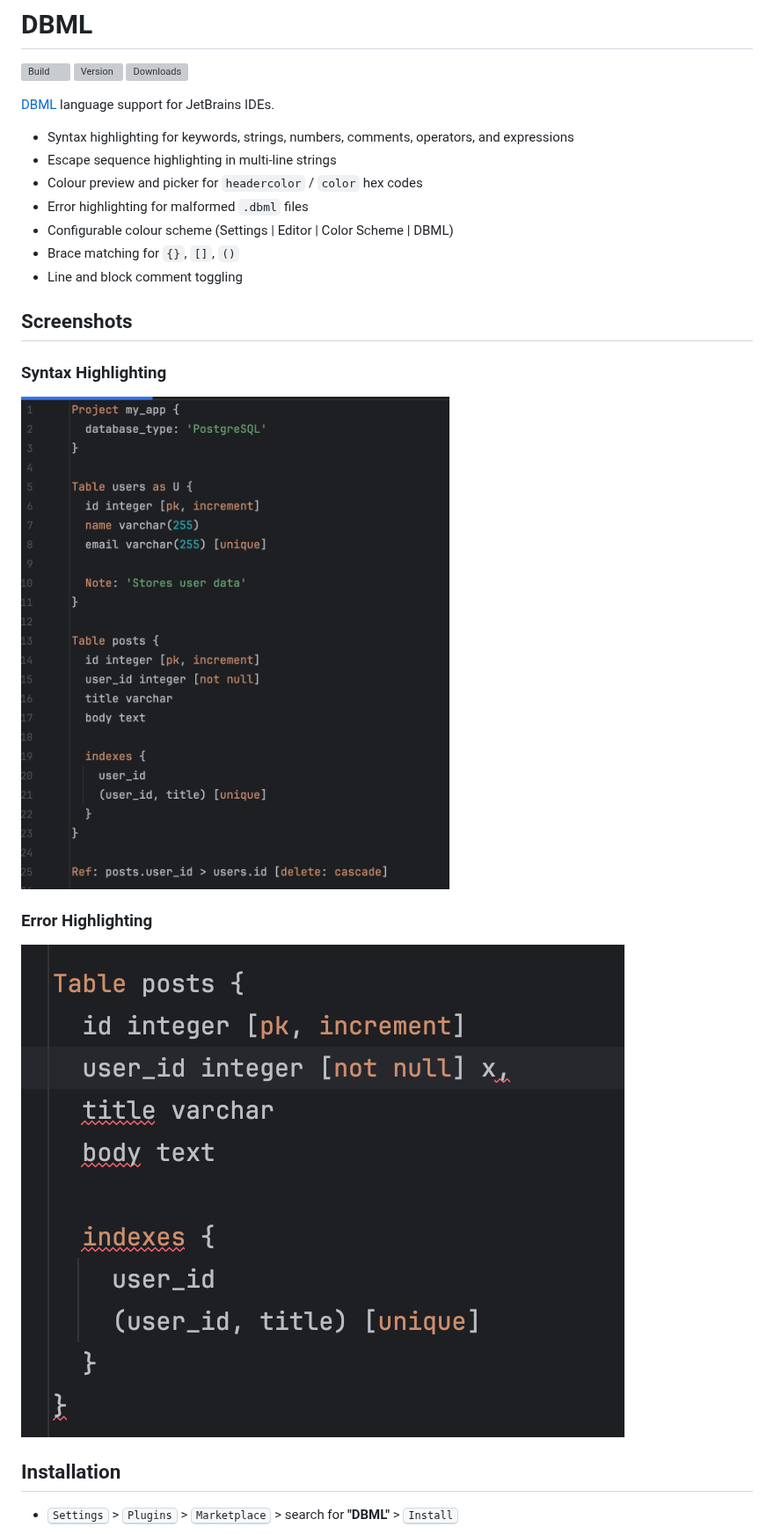
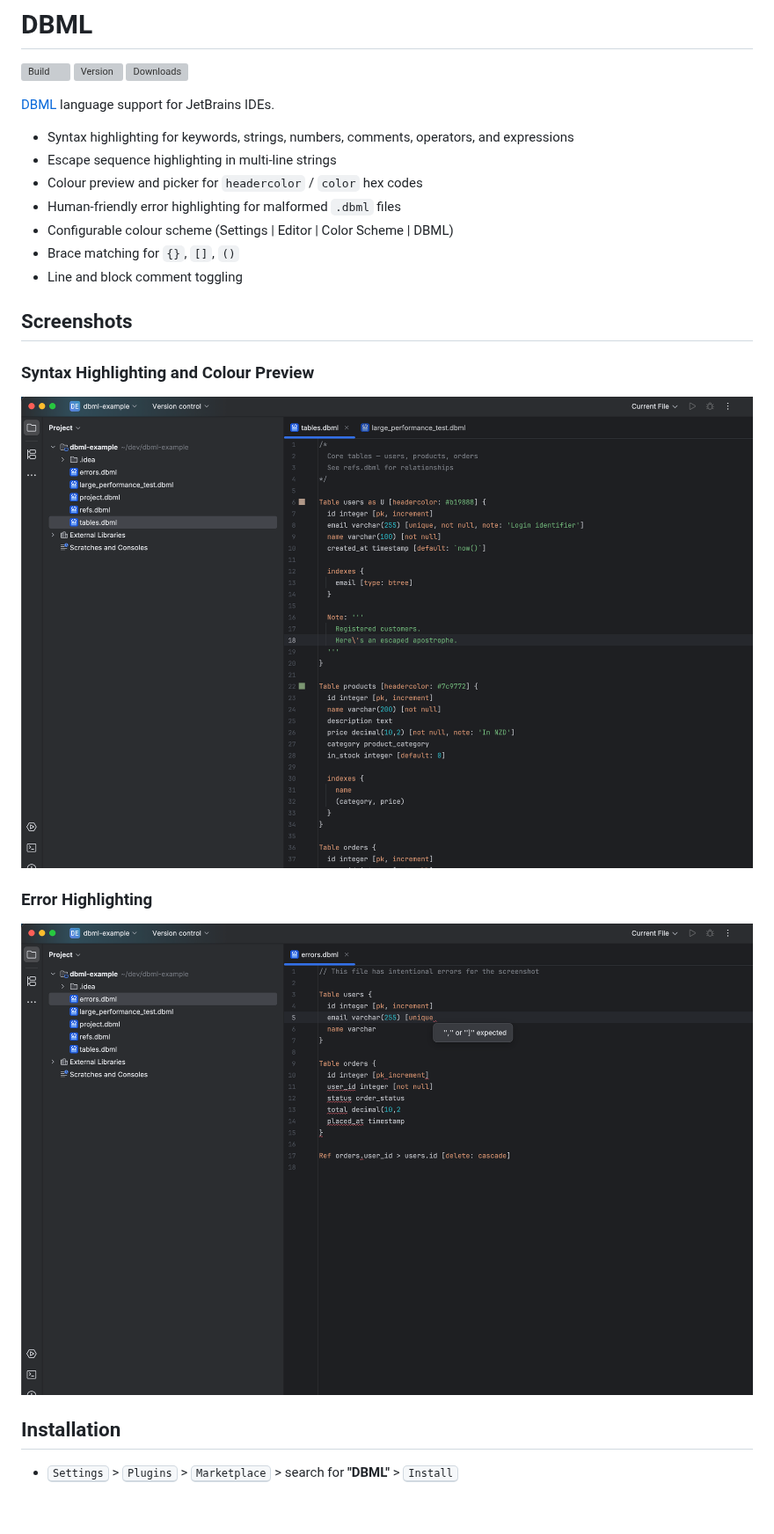
Before and after one commit to LiamClarkeNZ/dbml-plugin, a Markdown page: README.md, the part around the change. Shown at 88% size. GitHub-like rendering; pictures changed too: screenshots/error.png (deleted), screenshots/errors.png (added), screenshots/highlighting-and-colours.png (added); blank space fills up the shorter version; grey boxes are pictures that could not be loaded.

Commit message:
docs: update screenshots and README for marketplace submission
Replace placeholder screenshots with actual IDE captures showing
syntax highlighting with colour swatches and human-friendly error
messages.

Co-Authored-By: Claude Opus 4.6 <noreply@anthropic.com>

```diff
--- a/README.md
+++ b/README.md
@@ -10,7 +10,7 @@
 - Syntax highlighting for keywords, strings, numbers, comments, operators, and expressions
 - Escape sequence highlighting in multi-line strings
 - Colour preview and picker for `headercolor` / `color` hex codes
-- Error highlighting for malformed `.dbml` files
+- Human-friendly error highlighting for malformed `.dbml` files
 - Configurable colour scheme (Settings | Editor | Color Scheme | DBML)
 - Brace matching for `{}`, `[]`, `()`
 - Line and block comment toggling
@@ -18,13 +18,13 @@
 
 ## Screenshots
 
-### Syntax Highlighting
+### Syntax Highlighting and Colour Preview
 
-![Syntax highlighting](screenshots/syntax.png)
+![Syntax highlighting and colour preview](screenshots/highlighting-and-colours.png)
 
 ### Error Highlighting
 
-![Error highlighting](screenshots/error.png)
+![Error highlighting](screenshots/errors.png)
 
 ## Installation
 
```
